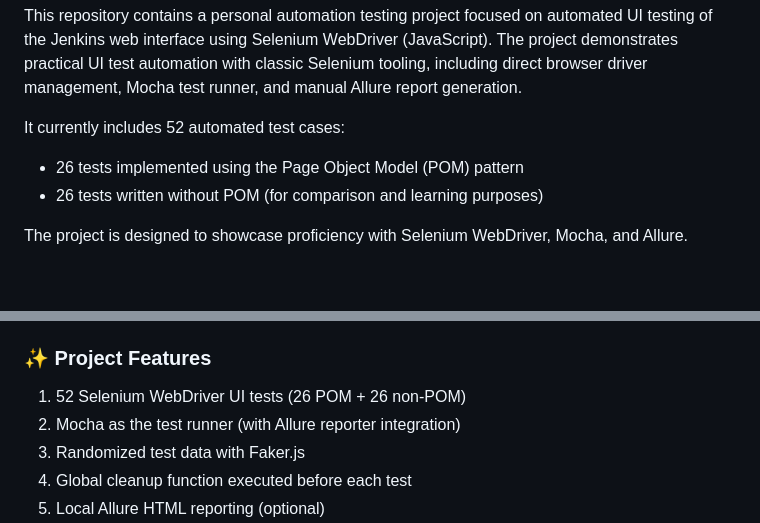
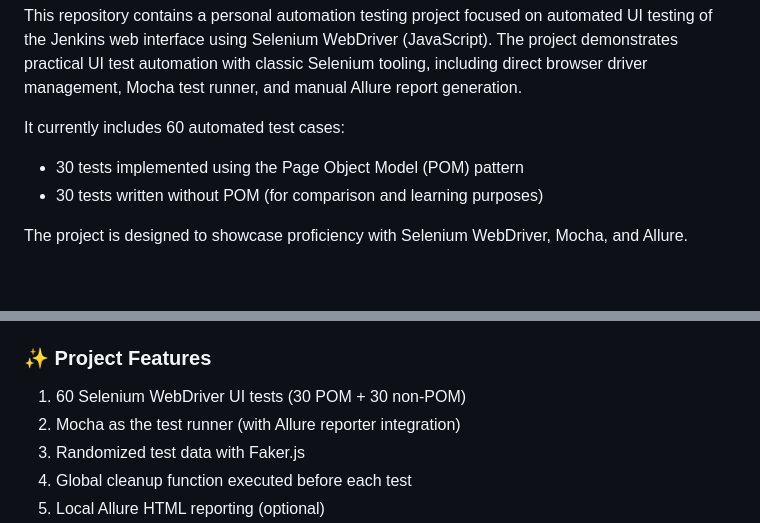
Before and after one commit to ivanlashkevich/Jenkins_Selenium_WebDriver_JS_2025_summer, a Markdown page: README.md, 2 parts joined by grey strips. Drawn GitHub-style.

Commit message:
docs(readme): update the number of test cases

```diff
--- a/README.md
+++ b/README.md
@@ -7,9 +7,9 @@
 This repository contains a personal automation testing project focused on automated UI testing of the Jenkins web interface using Selenium WebDriver (JavaScript).
 The project demonstrates practical UI test automation with classic Selenium tooling, including direct browser driver management, Mocha test runner, and manual Allure report generation.
 
-It currently includes 52 automated test cases:
-- 26 tests implemented using the Page Object Model (POM) pattern
-- 26 tests written without POM (for comparison and learning purposes)
+It currently includes 60 automated test cases:
+- 30 tests implemented using the Page Object Model (POM) pattern
+- 30 tests written without POM (for comparison and learning purposes)
 
 The project is designed to showcase proficiency with Selenium WebDriver, Mocha, and Allure.
 
@@ -123,7 +123,7 @@ Import it like this:
 
 ### ✨ Project Features
 
-1. 52 Selenium WebDriver UI tests (26 POM + 26 non-POM)
+1. 60 Selenium WebDriver UI tests (30 POM + 30 non-POM)
 2. Mocha as the test runner (with Allure reporter integration)
 3. Randomized test data with Faker.js
 4. Global cleanup function executed before each test
```
